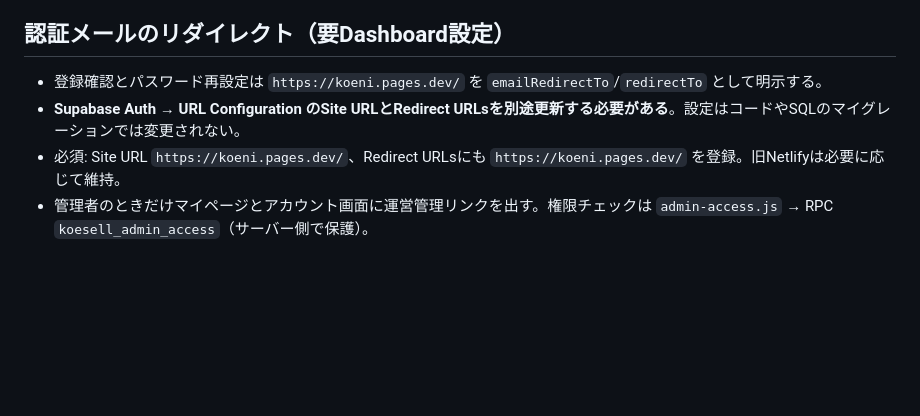
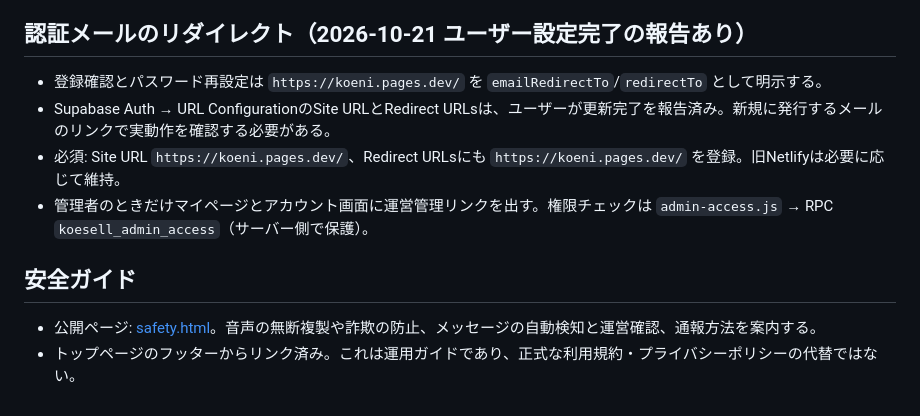
Before and after one commit to breedia/koeni, a Markdown page: README.md, the part around the change. Drawn GitHub-style; blank space fills up the shorter version.

Commit message:
Note auth redirect config completion and add safety guide documentation

```diff
--- a/README.md
+++ b/README.md
@@ -58,9 +58,13 @@
 - Supabase Security Advisorは漏洩パスワード保護が未有効のWARNを表示している。正式公開前にAuth設定を確認。
 - `koeni` が含まれるGitHubリポジトリ名・URL・DBバケット名は旧名の内部識別子として維持。名称変更だけのための破壊的移行はしない。
 
-## 認証メールのリダイレクト（要Dashboard設定）
+## 認証メールのリダイレクト（2026-10-21 ユーザー設定完了の報告あり）
 
 - 登録確認とパスワード再設定は `https://koeni.pages.dev/` を `emailRedirectTo`/`redirectTo` として明示する。
-- **Supabase Auth → URL Configuration のSite URLとRedirect URLsを別途更新する必要がある**。設定はコードやSQLのマイグレーションでは変更されない。
+- Supabase Auth → URL ConfigurationのSite URLとRedirect URLsは、ユーザーが更新完了を報告済み。新規に発行するメールのリンクで実動作を確認する必要がある。
 - 必須: Site URL `https://koeni.pages.dev/`、Redirect URLsにも `https://koeni.pages.dev/` を登録。旧Netlifyは必要に応じて維持。
 - 管理者のときだけマイページとアカウント画面に運営管理リンクを出す。権限チェックは `admin-access.js` → RPC `koesell_admin_access`（サーバー側で保護）。
+
+## 安全ガイド
+- 公開ページ: [safety.html](safety.html)。音声の無断複製や詐欺の防止、メッセージの自動検知と運営確認、通報方法を案内する。
+- トップページのフッターからリンク済み。これは運用ガイドであり、正式な利用規約・プライバシーポリシーの代替ではない。
```
